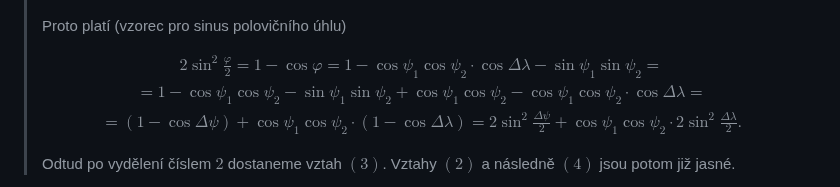
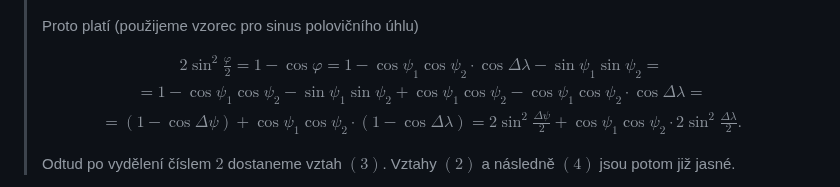
Before and after one commit to robert-marik/math4u2, a Markdown page: 00008_Solid_Geometry-Distance_of_cities/cs_article.md, the part around the change. Rendered like a GitHub page.

Commit message:
2015-10-17-23:20

```diff
--- a/00008_Solid_Geometry-Distance_of_cities/cs_article.md
+++ b/00008_Solid_Geometry-Distance_of_cities/cs_article.md
@@ -200,7 +200,7 @@ z &= \varrho \sin\psi,
 \end{gathered}
 >$$
 >
->Proto platí (vzorec pro sinus polovičního úhlu)
+>Proto platí (použijeme vzorec pro sinus polovičního úhlu)
 >
 >$$
 \begin{gathered}
```
